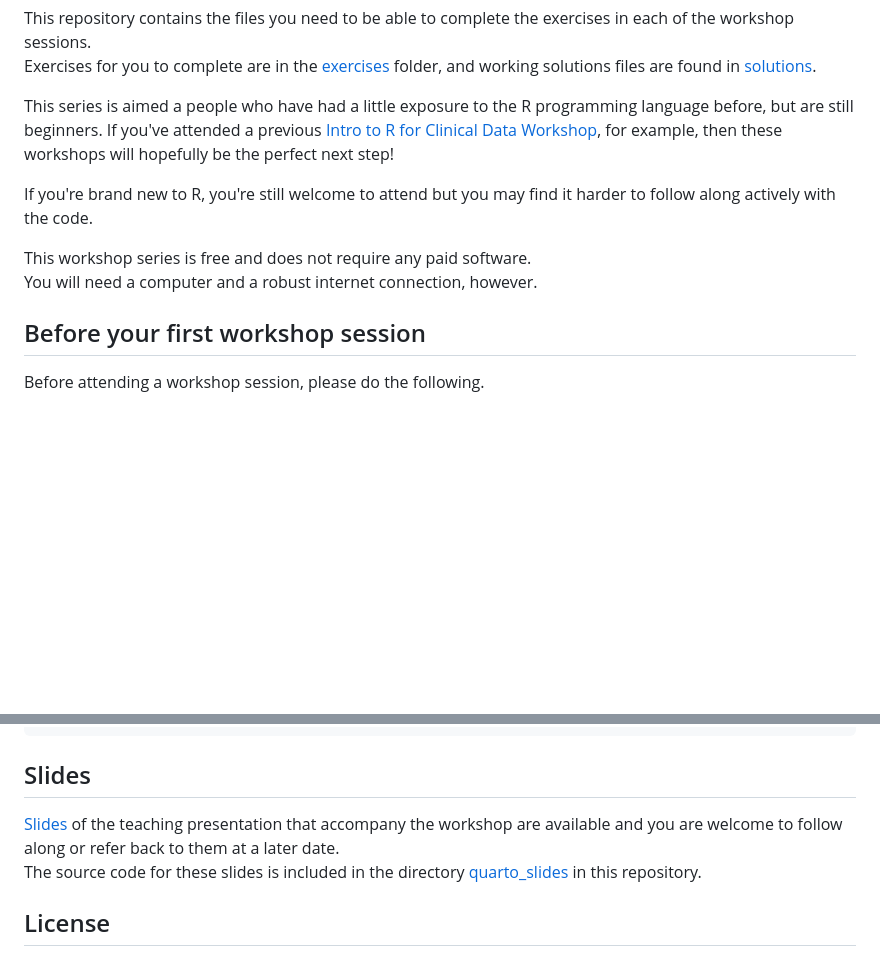
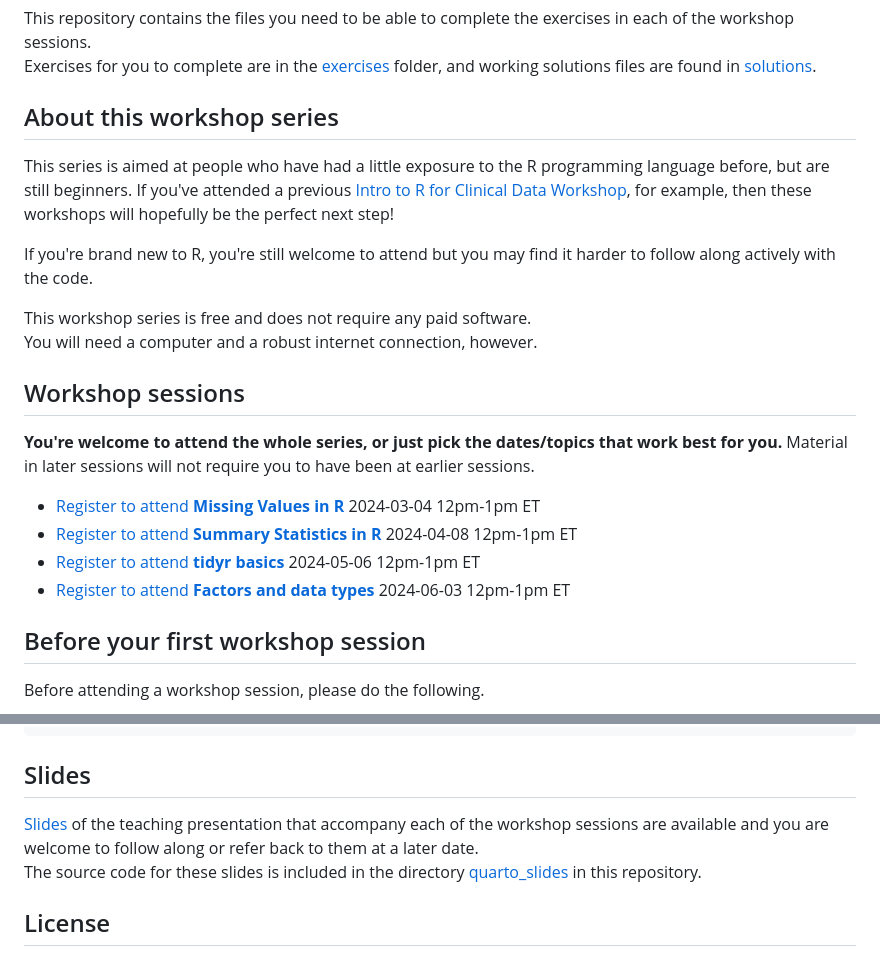
Before and after one commit to arcus/r102, a Markdown page: README.md, 2 parts joined by grey strips. GitHub-like rendering; blank space fills up the shorter version.

Commit message:
Add session info to readme

```diff
--- a/README.md
+++ b/README.md
@@ -3,13 +3,24 @@ This is the GitHub repository for the workshop series called R 102: MasteRing Fu
 This repository contains the files you need to be able to complete the exercises in each of the workshop sessions.
 Exercises for you to complete are in the [exercises](exercises) folder, and working solutions files are found in [solutions](solutions).
 
-This series is aimed a people who have had a little exposure to the R programming language before, but are still beginners.
+## About this workshop series
+
+This series is aimed at people who have had a little exposure to the R programming language before, but are still beginners.
 If you've attended a previous [Intro to R for Clinical Data Workshop](https://arcus.github.io/intro-to-r-for-clinical-data/), for example, then these workshops will hopefully be the perfect next step!
 
 If you're brand new to R, you're still welcome to attend but you may find it harder to follow along actively with the code.
 
 This workshop series is free and does not require any paid software.
 You will need a computer and a robust internet connection, however.
+
+## Workshop sessions
+
+**You're welcome to attend the whole series, or just pick the dates/topics that work best for you.** Material in later sessions will not require you to have been at earlier sessions.
+
+- [Register to attend **Missing Values in R**]() 2024-03-04 12pm-1pm ET
+- [Register to attend **Summary Statistics in R**]() 2024-04-08 12pm-1pm ET
+- [Register to attend **tidyr basics**]() 2024-05-06 12pm-1pm ET
+- [Register to attend **Factors and data types**]() 2024-06-03 12pm-1pm ET
 
 ## Before your first workshop session
 
@@ -61,7 +72,7 @@ install.packages(c(
 
 ## Slides
 
-[Slides](slides.link) of the teaching presentation that accompany the workshop are available and you are welcome to follow along or refer back to them at a later date.
+[Slides](slides.link) of the teaching presentation that accompany each of the workshop sessions are available and you are welcome to follow along or refer back to them at a later date.
 The source code for these slides is included in the directory [quarto_slides](quarto_slides) in this repository.
 
 ## License
```
